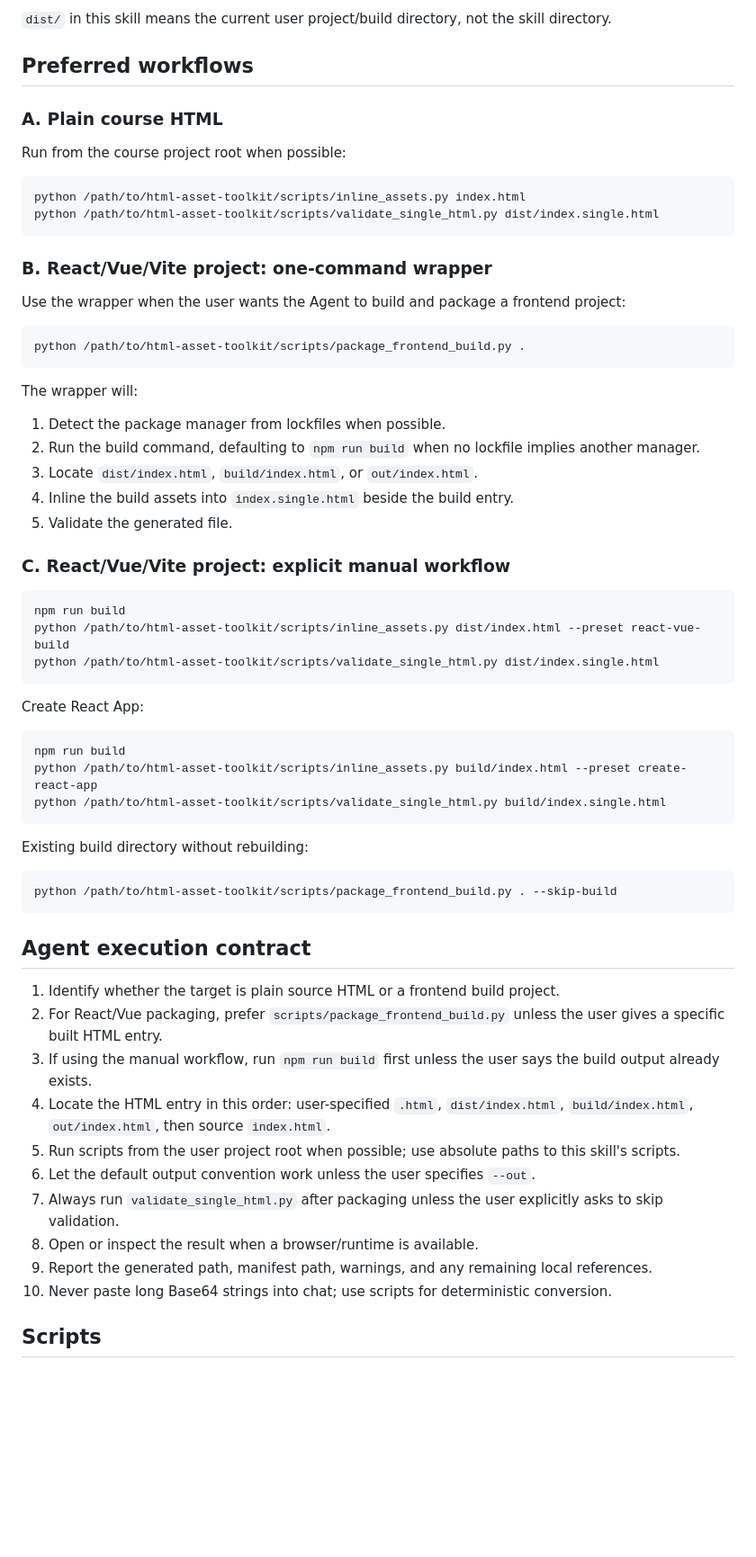
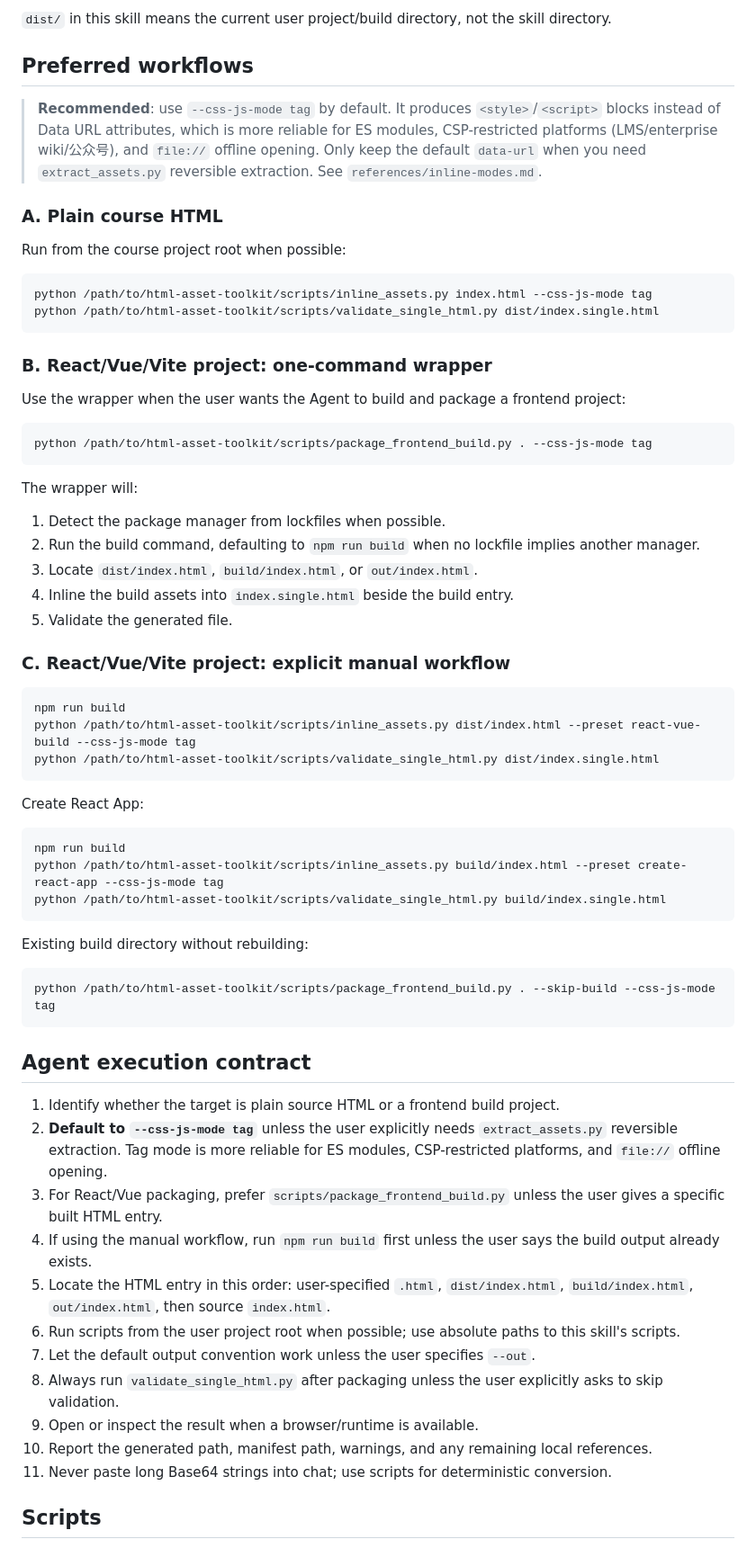
Before and after one commit to techdou/html-asset-toolkit, a Markdown page: SKILL.md, the part around the change. Shown at 90% size. Rendered like a GitHub page; blank space fills up the shorter version.

Commit message:
docs: recommend --css-js-mode tag as default in SKILL.md
- Add recommendation block at top of Preferred workflows
- All workflow examples now include --css-js-mode tag
- Agent execution contract rule #2: default to tag mode unless reversible
  extraction is explicitly needed
- Tag mode is more reliable for ES modules, CSP, and file:// offline opening

````diff
--- a/SKILL.md
+++ b/SKILL.md
@@ -63,12 +63,14 @@ my-app/out/index.html     -> my-app/out/index.single.html
 
 ## Preferred workflows
 
+> **Recommended**: use `--css-js-mode tag` by default. It produces `<style>`/`<script>` blocks instead of Data URL attributes, which is more reliable for ES modules, CSP-restricted platforms (LMS/enterprise wiki/公众号), and `file://` offline opening. Only keep the default `data-url` when you need `extract_assets.py` reversible extraction. See `references/inline-modes.md`.
+
 ### A. Plain course HTML
 
 Run from the course project root when possible:
 
 ```bash
-python /path/to/html-asset-toolkit/scripts/inline_assets.py index.html
+python /path/to/html-asset-toolkit/scripts/inline_assets.py index.html --css-js-mode tag
 python /path/to/html-asset-toolkit/scripts/validate_single_html.py dist/index.single.html
 ```
 
@@ -77,7 +79,7 @@ python /path/to/html-asset-toolkit/scripts/validate_single_html.py dist/index.si
 Use the wrapper when the user wants the Agent to build and package a frontend project:
 
 ```bash
-python /path/to/html-asset-toolkit/scripts/package_frontend_build.py .
+python /path/to/html-asset-toolkit/scripts/package_frontend_build.py . --css-js-mode tag
 ```
 
 The wrapper will:
@@ -92,7 +94,7 @@ The wrapper will:
 
 ```bash
 npm run build
-python /path/to/html-asset-toolkit/scripts/inline_assets.py dist/index.html --preset react-vue-build
+python /path/to/html-asset-toolkit/scripts/inline_assets.py dist/index.html --preset react-vue-build --css-js-mode tag
 python /path/to/html-asset-toolkit/scripts/validate_single_html.py dist/index.single.html
 ```
 
@@ -100,28 +102,29 @@ Create React App:
 
 ```bash
 npm run build
-python /path/to/html-asset-toolkit/scripts/inline_assets.py build/index.html --preset create-react-app
+python /path/to/html-asset-toolkit/scripts/inline_assets.py build/index.html --preset create-react-app --css-js-mode tag
 python /path/to/html-asset-toolkit/scripts/validate_single_html.py build/index.single.html
 ```
 
 Existing build directory without rebuilding:
 
 ```bash
-python /path/to/html-asset-toolkit/scripts/package_frontend_build.py . --skip-build
+python /path/to/html-asset-toolkit/scripts/package_frontend_build.py . --skip-build --css-js-mode tag
 ```
 
 ## Agent execution contract
 
 1. Identify whether the target is plain source HTML or a frontend build project.
-2. For React/Vue packaging, prefer `scripts/package_frontend_build.py` unless the user gives a specific built HTML entry.
-3. If using the manual workflow, run `npm run build` first unless the user says the build output already exists.
-4. Locate the HTML entry in this order: user-specified `.html`, `dist/index.html`, `build/index.html`, `out/index.html`, then source `index.html`.
-5. Run scripts from the user project root when possible; use absolute paths to this skill's scripts.
-6. Let the default output convention work unless the user specifies `--out`.
-7. Always run `validate_single_html.py` after packaging unless the user explicitly asks to skip validation.
-8. Open or inspect the result when a browser/runtime is available.
-9. Report the generated path, manifest path, warnings, and any remaining local references.
-10. Never paste long Base64 strings into chat; use scripts for deterministic conversion.
+2. **Default to `--css-js-mode tag`** unless the user explicitly needs `extract_assets.py` reversible extraction. Tag mode is more reliable for ES modules, CSP-restricted platforms, and `file://` offline opening.
+3. For React/Vue packaging, prefer `scripts/package_frontend_build.py` unless the user gives a specific built HTML entry.
+4. If using the manual workflow, run `npm run build` first unless the user says the build output already exists.
+5. Locate the HTML entry in this order: user-specified `.html`, `dist/index.html`, `build/index.html`, `out/index.html`, then source `index.html`.
+6. Run scripts from the user project root when possible; use absolute paths to this skill's scripts.
+7. Let the default output convention work unless the user specifies `--out`.
+8. Always run `validate_single_html.py` after packaging unless the user explicitly asks to skip validation.
+9. Open or inspect the result when a browser/runtime is available.
+10. Report the generated path, manifest path, warnings, and any remaining local references.
+11. Never paste long Base64 strings into chat; use scripts for deterministic conversion.
 
 ## Scripts
 
````
